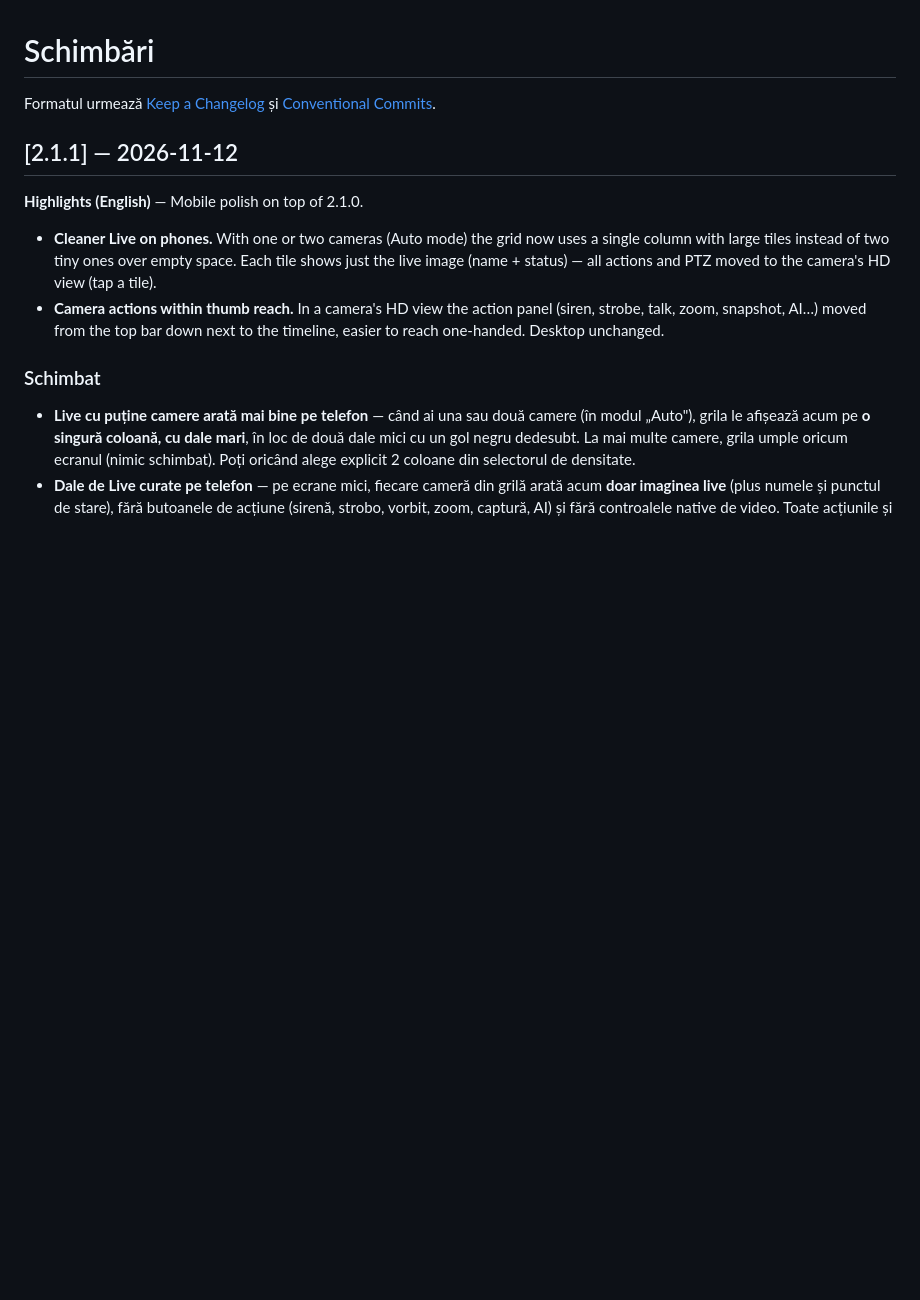
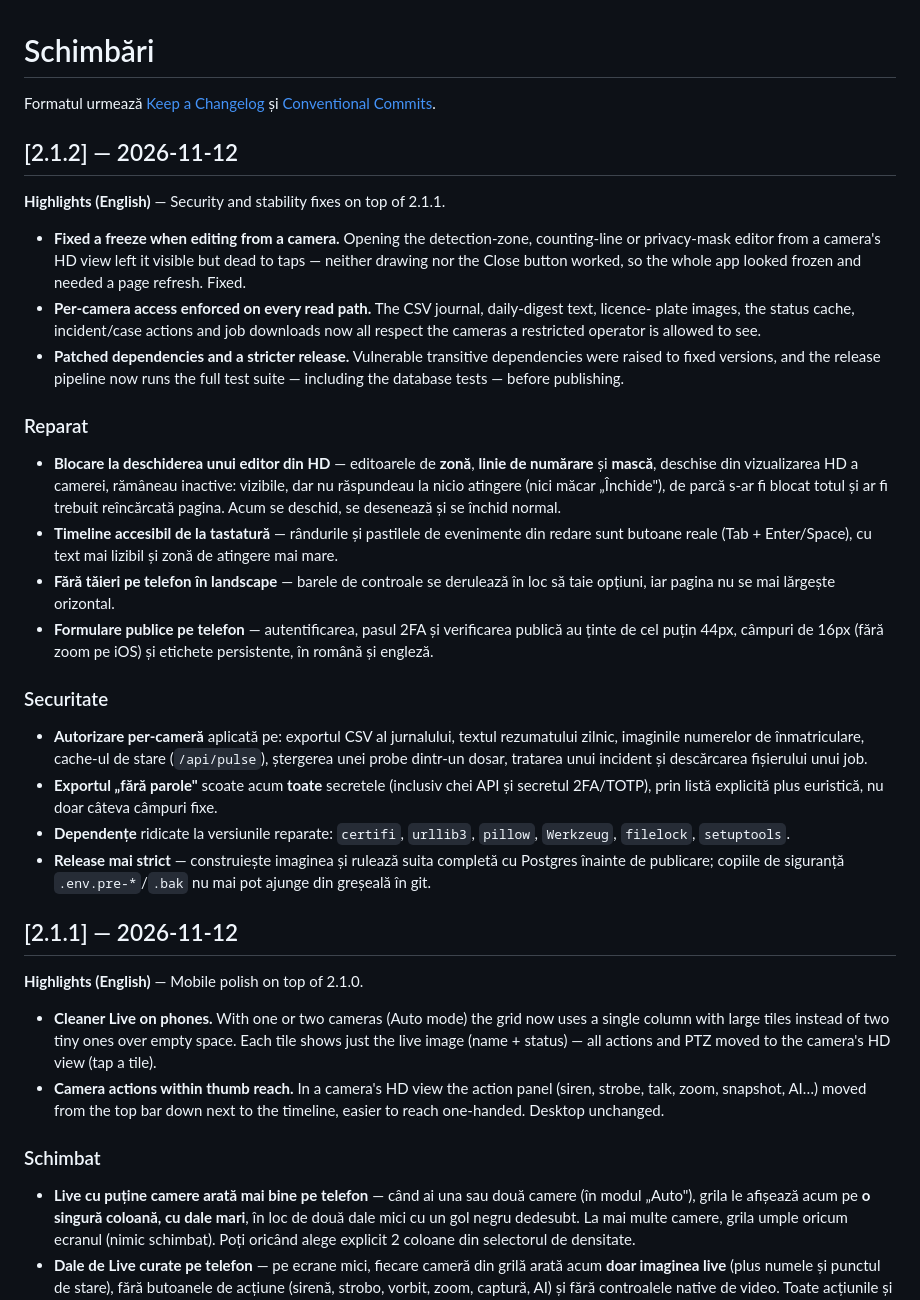
Before and after one commit to sm26449/openvigil, a Markdown page: CHANGELOG.md, the part around the change. Drawn GitHub-style; blank space fills up the shorter version.

Commit message:
docs(changelog): 2.1.2 — corectii de securitate si stabilitate
Co-Authored-By: Claude Opus 4.8 <noreply@anthropic.com>

```diff
--- a/CHANGELOG.md
+++ b/CHANGELOG.md
@@ -2,6 +2,42 @@
 
 Formatul urmează [Keep a Changelog](https://keepachangelog.com/) și
 [Conventional Commits](https://www.conventionalcommits.org/).
+
+## [2.1.2] — 2026-11-12
+
+**Highlights (English)** — Security and stability fixes on top of 2.1.1.
+- **Fixed a freeze when editing from a camera.** Opening the detection-zone, counting-line or
+  privacy-mask editor from a camera's HD view left it visible but dead to taps — neither drawing
+  nor the Close button worked, so the whole app looked frozen and needed a page refresh. Fixed.
+- **Per-camera access enforced on every read path.** The CSV journal, daily-digest text, licence-
+  plate images, the status cache, incident/case actions and job downloads now all respect the
+  cameras a restricted operator is allowed to see.
+- **Patched dependencies and a stricter release.** Vulnerable transitive dependencies were raised
+  to fixed versions, and the release pipeline now runs the full test suite — including the database
+  tests — before publishing.
+
+### Reparat
+- **Blocare la deschiderea unui editor din HD** — editoarele de **zonă**, **linie de numărare** și
+  **mască**, deschise din vizualizarea HD a camerei, rămâneau inactive: vizibile, dar nu răspundeau
+  la nicio atingere (nici măcar „Închide"), de parcă s-ar fi blocat totul și ar fi trebuit reîncărcată
+  pagina. Acum se deschid, se desenează și se închid normal.
+- **Timeline accesibil de la tastatură** — rândurile și pastilele de evenimente din redare sunt
+  butoane reale (Tab + Enter/Space), cu text mai lizibil și zonă de atingere mai mare.
+- **Fără tăieri pe telefon în landscape** — barele de controale se derulează în loc să taie opțiuni,
+  iar pagina nu se mai lărgește orizontal.
+- **Formulare publice pe telefon** — autentificarea, pasul 2FA și verificarea publică au ținte de
+  cel puțin 44px, câmpuri de 16px (fără zoom pe iOS) și etichete persistente, în română și engleză.
+
+### Securitate
+- **Autorizare per-cameră** aplicată pe: exportul CSV al jurnalului, textul rezumatului zilnic,
+  imaginile numerelor de înmatriculare, cache-ul de stare (`/api/pulse`), ștergerea unei probe dintr-un
+  dosar, tratarea unui incident și descărcarea fișierului unui job.
+- **Exportul „fără parole"** scoate acum **toate** secretele (inclusiv chei API și secretul 2FA/TOTP),
+  prin listă explicită plus euristică, nu doar câteva câmpuri fixe.
+- **Dependențe** ridicate la versiunile reparate: `certifi`, `urllib3`, `pillow`, `Werkzeug`,
+  `filelock`, `setuptools`.
+- **Release mai strict** — construiește imaginea și rulează suita completă cu Postgres înainte de
+  publicare; copiile de siguranță `.env.pre-*`/`.bak` nu mai pot ajunge din greșeală în git.
 
 ## [2.1.1] — 2026-11-12
 
```
